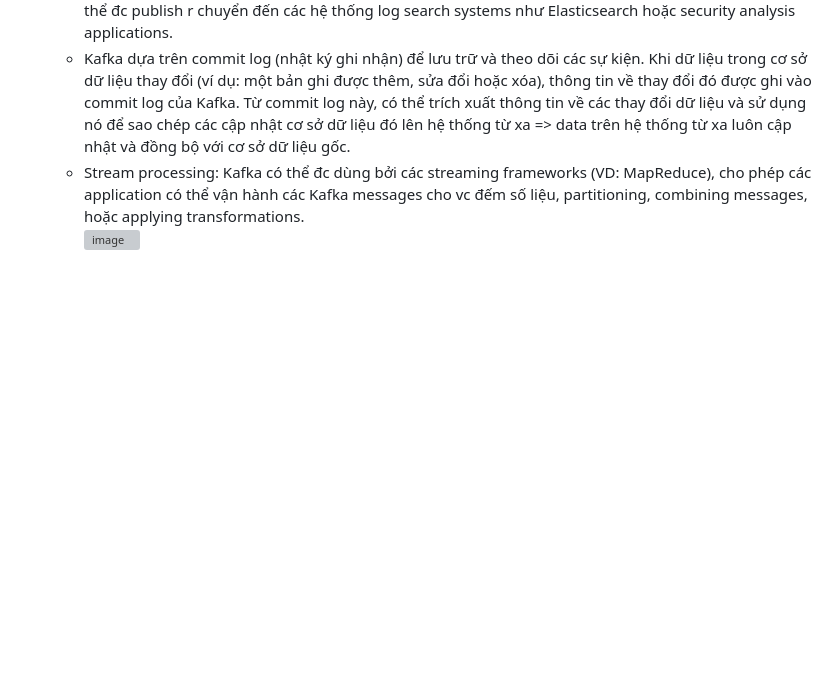
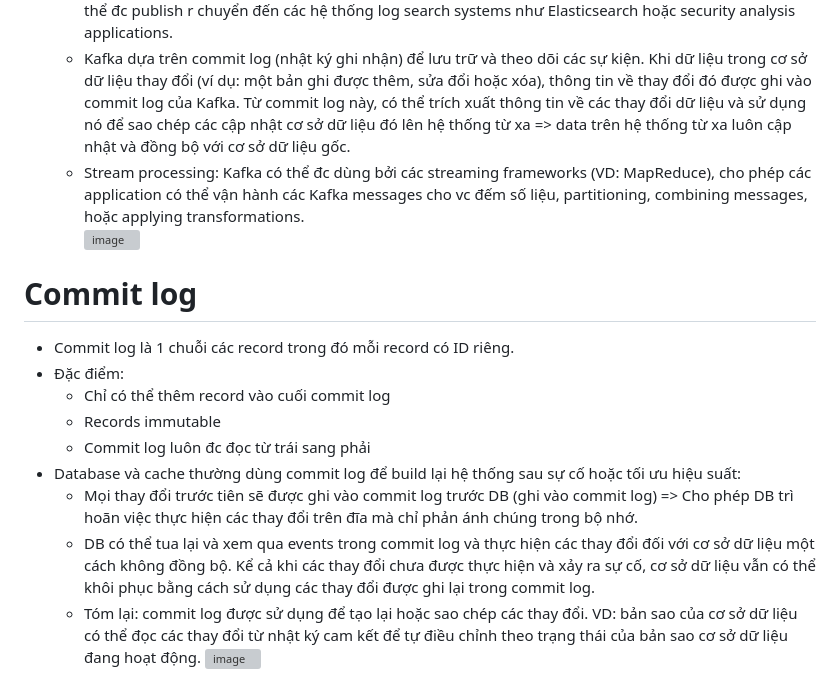
Before and after one commit to namdeptrai1102/DE_internship, a Markdown page: HHN/Report8.md, the part around the change. Rendered like a GitHub page; blank space fills up the shorter version; grey boxes are pictures that could not be loaded.

```diff
--- a/HHN/Report8.md
+++ b/HHN/Report8.md
@@ -22,3 +22,14 @@
   - Kafka dựa trên commit log (nhật ký ghi nhận) để lưu trữ và theo dõi các sự kiện. Khi dữ liệu trong cơ sở dữ liệu thay đổi (ví dụ: một bản ghi được thêm, sửa đổi hoặc xóa), thông tin về thay đổi đó được ghi vào commit log của Kafka. Từ commit log này, có thể trích xuất thông tin về các thay đổi dữ liệu và sử dụng nó để sao chép các cập nhật cơ sở dữ liệu đó lên hệ thống từ xa => data trên hệ thống từ xa luôn cập nhật và đồng bộ với cơ sở dữ liệu gốc.
   - Stream processing: Kafka có thể đc dùng bởi các streaming frameworks (VD: MapReduce), cho phép các application có thể vận hành các Kafka messages cho vc đếm số liệu, partitioning, combining messages, hoặc applying transformations.
 ![image](https://github.com/namdeptrai1102/DE_internship/assets/109681639/d87b5b79-24ac-4800-8c69-5c340f4f0bef)
+# Commit log
+- Commit log là 1 chuỗi các record trong đó mỗi record có ID riêng.
+- Đặc điểm:
+  - Chỉ có thể thêm record vào cuối commit log
+  - Records immutable
+  - Commit log luôn đc đọc từ trái sang phải
+- Database và cache thường dùng commit log để build lại hệ thống sau sự cố hoặc tối ưu hiệu suất:
+  - Mọi thay đổi trước tiên sẽ được ghi vào commit log trước DB (ghi vào commit log) => Cho phép DB trì hoãn việc thực hiện các thay đổi trên đĩa mà chỉ phản ánh chúng trong bộ nhớ.
+  - DB có thể tua lại và xem qua events trong commit log và thực hiện các thay đổi đối với cơ sở dữ liệu một cách không đồng bộ. Kể cả khi các thay đổi chưa được thực hiện và xảy ra sự cố, cơ sở dữ liệu vẫn có thể khôi phục bằng cách sử dụng các thay đổi được ghi lại trong commit log.
+  - Tóm lại: commit log được sử dụng để tạo lại hoặc sao chép các thay đổi. VD: bản sao của cơ sở dữ liệu có thể đọc các thay đổi từ nhật ký cam kết để tự điều chỉnh theo trạng thái của bản sao cơ sở dữ liệu đang hoạt động.
+![image](https://github.com/namdeptrai1102/DE_internship/assets/109681639/0e4521a3-fef4-434e-ae0f-57026b9d1096)
```
